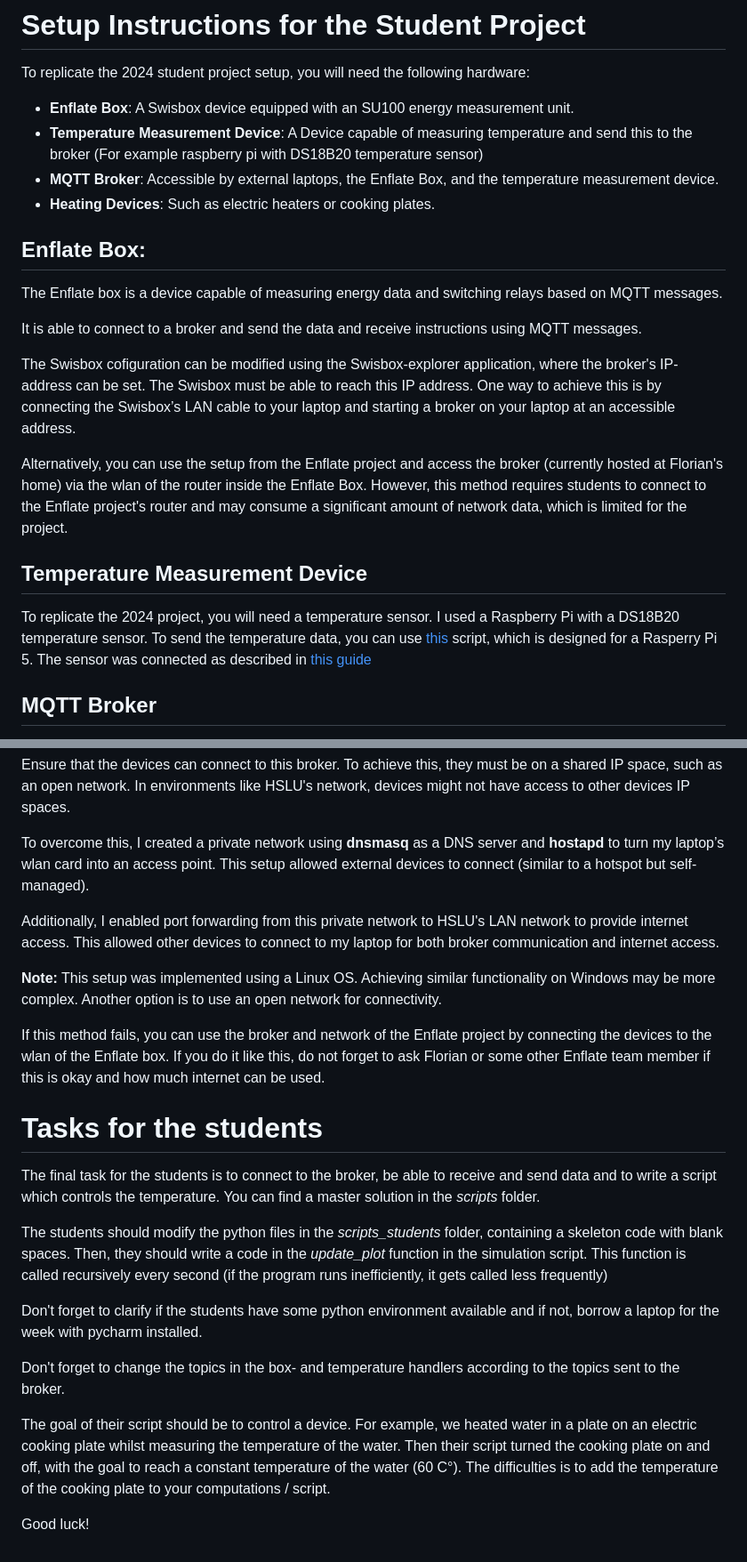
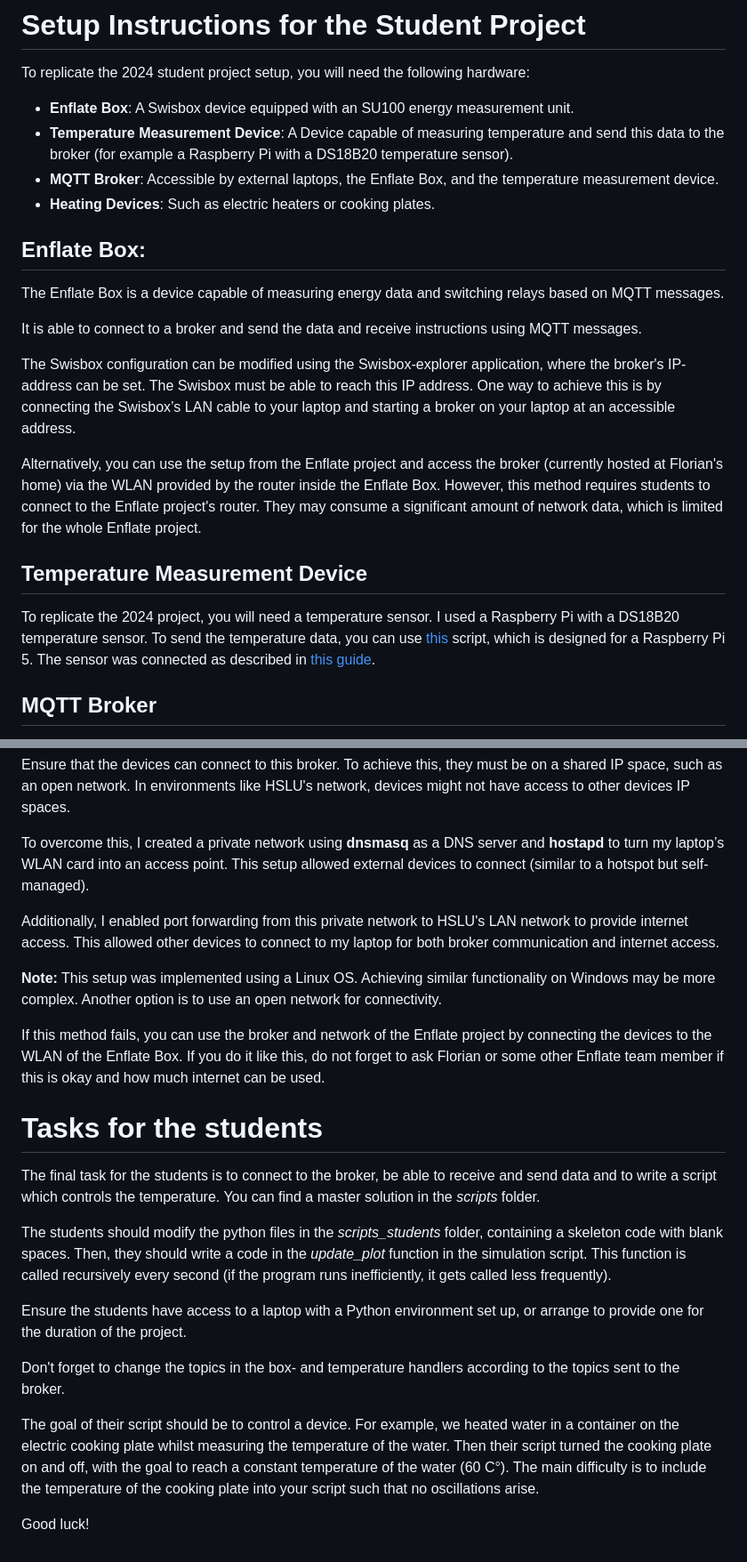
Before and after one commit to LouisHurschler/schweizer_jugend_forscht, a Markdown page: README.md, 2 parts joined by grey strips. Shown: that part at 89% size. Rendered like a GitHub page.

Commit message:
minor improvements in description

```diff
--- a/README.md
+++ b/README.md
@@ -7,27 +7,27 @@ Many other projects, for example the _Enflate Strompilot_ project, rely on simil
 To replicate the 2024 student project setup, you will need the following hardware:
 
 - **Enflate Box**: A Swisbox device equipped with an SU100 energy measurement unit.
-- **Temperature Measurement Device**: A Device capable of measuring temperature and send this to the broker (For example raspberry pi with DS18B20 temperature sensor)
+- **Temperature Measurement Device**: A Device capable of measuring temperature and send this data to the broker (for example a Raspberry Pi with a DS18B20 temperature sensor).
 - **MQTT Broker**: Accessible by external laptops, the Enflate Box, and the temperature measurement device.
 - **Heating Devices**: Such as electric heaters or cooking plates.
 
 ## Enflate Box:
-The Enflate box is a device capable of measuring energy data and switching relays based on MQTT messages.
+The Enflate Box is a device capable of measuring energy data and switching relays based on MQTT messages.
 
 It is able to connect to a broker and send the data and receive instructions using MQTT messages.
 
-The Swisbox cofiguration can be modified using the Swisbox-explorer application, where the broker's IP-address can be set.
+The Swisbox configuration can be modified using the Swisbox-explorer application, where the broker's IP-address can be set.
 The Swisbox must be able to reach this IP address.
 One way to achieve this is by connecting the Swisbox’s LAN cable to your laptop and starting a broker on your laptop at an accessible address.
 
 
-Alternatively, you can use the setup from the Enflate project and access the broker (currently hosted at Florian's home) via the wlan of the router inside the Enflate Box.
-However, this method requires students to connect to the Enflate project's router and may consume a significant amount of network data, which is limited for the project.
+Alternatively, you can use the setup from the Enflate project and access the broker (currently hosted at Florian's home) via the WLAN provided by the router inside the Enflate Box.
+However, this method requires students to connect to the Enflate project's router. They may consume a significant amount of network data, which is limited for the whole Enflate project.
 
 ## Temperature Measurement Device
 To replicate the 2024 project, you will need a temperature sensor.
-I used a Raspberry Pi with a DS18B20 temperature sensor. To send the temperature data, you can use [this](scripts/temperature_measurements.py) script, which is designed for a Rasperry Pi 5.
-The sensor was connected as described in [this guide](https://cbrell.de/blog/raspilab-wetterstation-dritte-mission-temperatur-messen-mit-dem-bs18b20/)
+I used a Raspberry Pi with a DS18B20 temperature sensor. To send the temperature data, you can use [this](scripts/temperature_measurements.py) script, which is designed for a Raspberry Pi 5.
+The sensor was connected as described in [this guide](https://cbrell.de/blog/raspilab-wetterstation-dritte-mission-temperatur-messen-mit-dem-bs18b20/).
 
 ## MQTT Broker
 You can run a MQTT broker using mosquitto.
@@ -44,7 +44,7 @@ This should only be done because the data here is not sensitive and this is a te
 Ensure that the devices can connect to this broker. To achieve this, they must be on a shared IP space, such as an open network.
 In environments like HSLU's network, devices might not have access to other devices IP spaces.
 
-To overcome this, I created a private network using **dnsmasq** as a DNS server and **hostapd** to turn my laptop’s wlan card into an access point. This setup allowed external devices to connect (similar to a hotspot but self-managed).
+To overcome this, I created a private network using **dnsmasq** as a DNS server and **hostapd** to turn my laptop’s WLAN card into an access point. This setup allowed external devices to connect (similar to a hotspot but self-managed).
 
 Additionally, I enabled port forwarding from this private network to HSLU's LAN network to provide internet access.
 This allowed other devices to connect to my laptop for both broker communication and internet access.
@@ -52,7 +52,7 @@ This allowed other devices to connect to my laptop for both broker communication
 **Note:** This setup was implemented using a Linux OS. Achieving similar functionality on Windows may be more complex.
 Another option is to use an open network for connectivity.
 
-If this method fails, you can use the broker and network of the Enflate project by connecting the devices to the wlan of the Enflate box.
+If this method fails, you can use the broker and network of the Enflate project by connecting the devices to the WLAN of the Enflate Box.
 If you do it like this, do not forget to ask Florian or some other Enflate team member if this is okay and how much internet can be used.
 
 
@@ -61,13 +61,14 @@ The final task for the students is to connect to the broker, be able to receive
 You can find a master solution in the _scripts_ folder.
 
 The students should modify the python files in the _scripts_students_ folder, containing a skeleton code with blank spaces.
-Then, they should write a code in the _update_plot_ function in the simulation script. This function is called recursively every second (if the program runs inefficiently, it gets called less frequently)
+Then, they should write a code in the _update_plot_ function in the simulation script. This function is called recursively every second (if the program runs inefficiently, it gets called less frequently).
 
-Don't forget to clarify if the students have some python environment available and if not, borrow a laptop for the week with pycharm installed.
+Ensure the students have access to a laptop with a Python environment set up, or arrange to provide one for the duration of the project.
 
 Don't forget to change the topics in the box- and temperature handlers according to the topics sent to the broker.
 
-The goal of their script should be to control a device. For example, we heated water in a plate on an electric cooking plate whilst measuring the temperature of the water.
-Then their script turned the cooking plate on and off, with the goal to reach a constant temperature of the water (60 C°). The difficulties is to add the temperature of the cooking plate to your computations / script.
+The goal of their script should be to control a device. For example, we heated water in a container on the electric cooking plate whilst measuring the temperature of the water.
+Then their script turned the cooking plate on and off, with the goal to reach a constant temperature of the water (60 C°).
+The main difficulty is to include the temperature of the cooking plate into your script such that no oscillations arise.
 
 Good luck!
```
